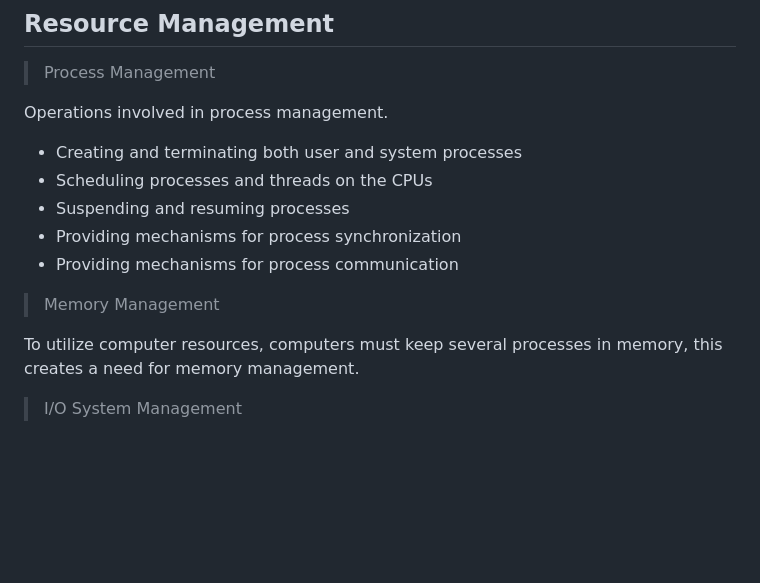
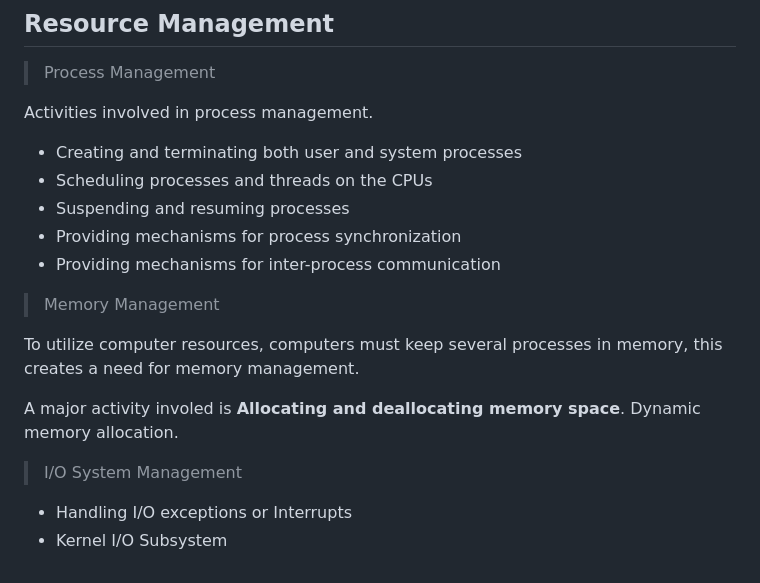
Before and after one commit to the-real-i9/Backend-Topics-Study, a Markdown page: Learn/OS Concepts/Gen. Concepts.md, the part around the change. Rendered like a GitHub page; blank space fills up the shorter version.

Commit message:
Gen. Concepts

```diff
--- a/Learn/OS Concepts/Gen. Concepts.md
+++ b/Learn/OS Concepts/Gen. Concepts.md
@@ -59,15 +59,20 @@ The operating system keeps multiple processes at separate sections in memory. Th
 ## Resource Management
 > Process Management
 
-Operations involved in process management.
+Activities involved in process management.
 - Creating and terminating both user and system processes
 - Scheduling processes and threads on the CPUs
 - Suspending and resuming processes
 - Providing mechanisms for process synchronization
-- Providing mechanisms for process communication
+- Providing mechanisms for inter-process communication
 
 > Memory Management
 
 To utilize computer resources, computers must keep several processes in memory, this creates a need for memory management.
 
+A major activity involed is **Allocating and deallocating memory space**. Dynamic memory allocation.
+
+
 > I/O System Management
+- Handling I/O exceptions or Interrupts
+- Kernel I/O Subsystem
```
